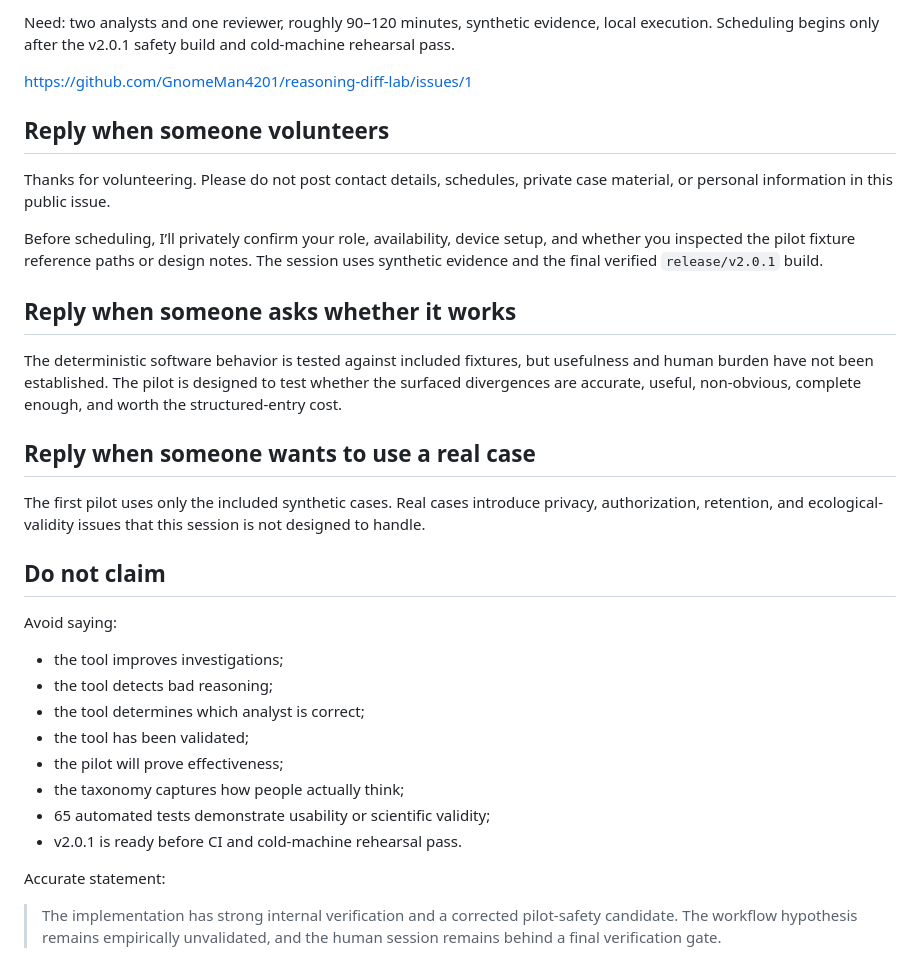
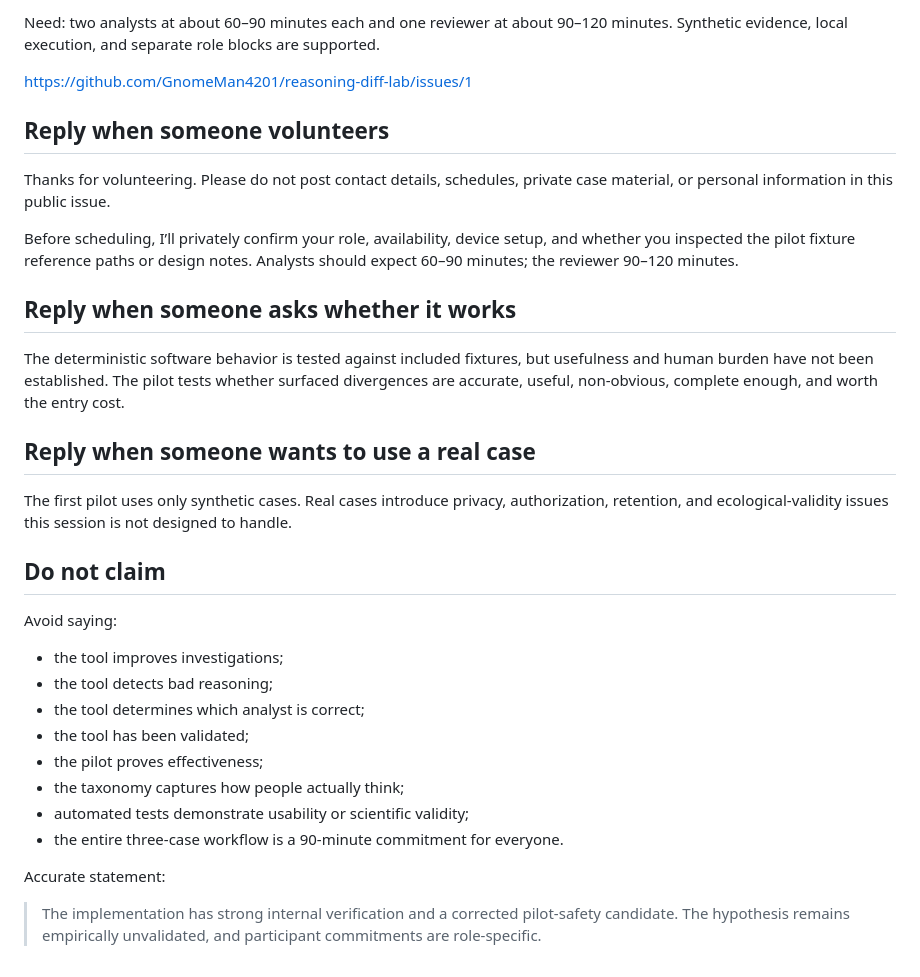
Before and after one commit to GnomeMan4201/reasoning-diff-lab, a Markdown page: docs/OUTREACH_KIT.md, the part around one of its changes. Rendered like a GitHub page.

```diff
--- a/docs/OUTREACH_KIT.md
+++ b/docs/OUTREACH_KIT.md
@@ -69,5 +71,5 @@ The engine and included fixtures are internally verified, but no empirical usefu
 
-Need: two analysts and one reviewer, roughly 90–120 minutes, synthetic evidence, local execution. Scheduling begins only after the v2.0.1 safety build and cold-machine rehearsal pass.
+Need: two analysts at about 60–90 minutes each and one reviewer at about 90–120 minutes. Synthetic evidence, local execution, and separate role blocks are supported.
 
 https://github.com/GnomeMan4201/reasoning-diff-lab/issues/1
 
@@ -75,15 +77,15 @@ https://github.com/GnomeMan4201/reasoning-diff-lab/issues/1
 
 Thanks for volunteering. Please do not post contact details, schedules, private case material, or personal information in this public issue.
 
-Before scheduling, I’ll privately confirm your role, availability, device setup, and whether you inspected the pilot fixture reference paths or design notes. The session uses synthetic evidence and the final verified `release/v2.0.1` build.
+Before scheduling, I’ll privately confirm your role, availability, device setup, and whether you inspected the pilot fixture reference paths or design notes. Analysts should expect 60–90 minutes; the reviewer 90–120 minutes.
 
 ## Reply when someone asks whether it works
 
-The deterministic software behavior is tested against included fixtures, but usefulness and human burden have not been established. The pilot is designed to test whether the surfaced divergences are accurate, useful, non-obvious, complete enough, and worth the structured-entry cost.
+The deterministic software behavior is tested against included fixtures, but usefulness and human burden have not been established. The pilot tests whether surfaced divergences are accurate, useful, non-obvious, complete enough, and worth the entry cost.
 
 ## Reply when someone wants to use a real case
 
-The first pilot uses only the included synthetic cases. Real cases introduce privacy, authorization, retention, and ecological-validity issues that this session is not designed to handle.
+The first pilot uses only synthetic cases. Real cases introduce privacy, authorization, retention, and ecological-validity issues this session is not designed to handle.
 
 ## Do not claim
 
@@ -93,11 +95,11 @@ Avoid saying:
 - the tool detects bad reasoning;
 - the tool determines which analyst is correct;
 - the tool has been validated;
-- the pilot will prove effectiveness;
+- the pilot proves effectiveness;
 - the taxonomy captures how people actually think;
-- 65 automated tests demonstrate usability or scientific validity;
-- v2.0.1 is ready before CI and cold-machine rehearsal pass.
+- automated tests demonstrate usability or scientific validity;
+- the entire three-case workflow is a 90-minute commitment for everyone.
 
 Accurate statement:
 
-> The implementation has strong internal verification and a corrected pilot-safety candidate. The workflow hypothesis remains empirically unvalidated, and the human session remains behind a final verification gate.
+> The implementation has strong internal verification and a corrected pilot-safety candidate. The hypothesis remains empirically unvalidated, and participant commitments are role-specific.
```
Also changed, not shown: other parts of docs/OUTREACH_KIT.md (+22 -20 lines).
